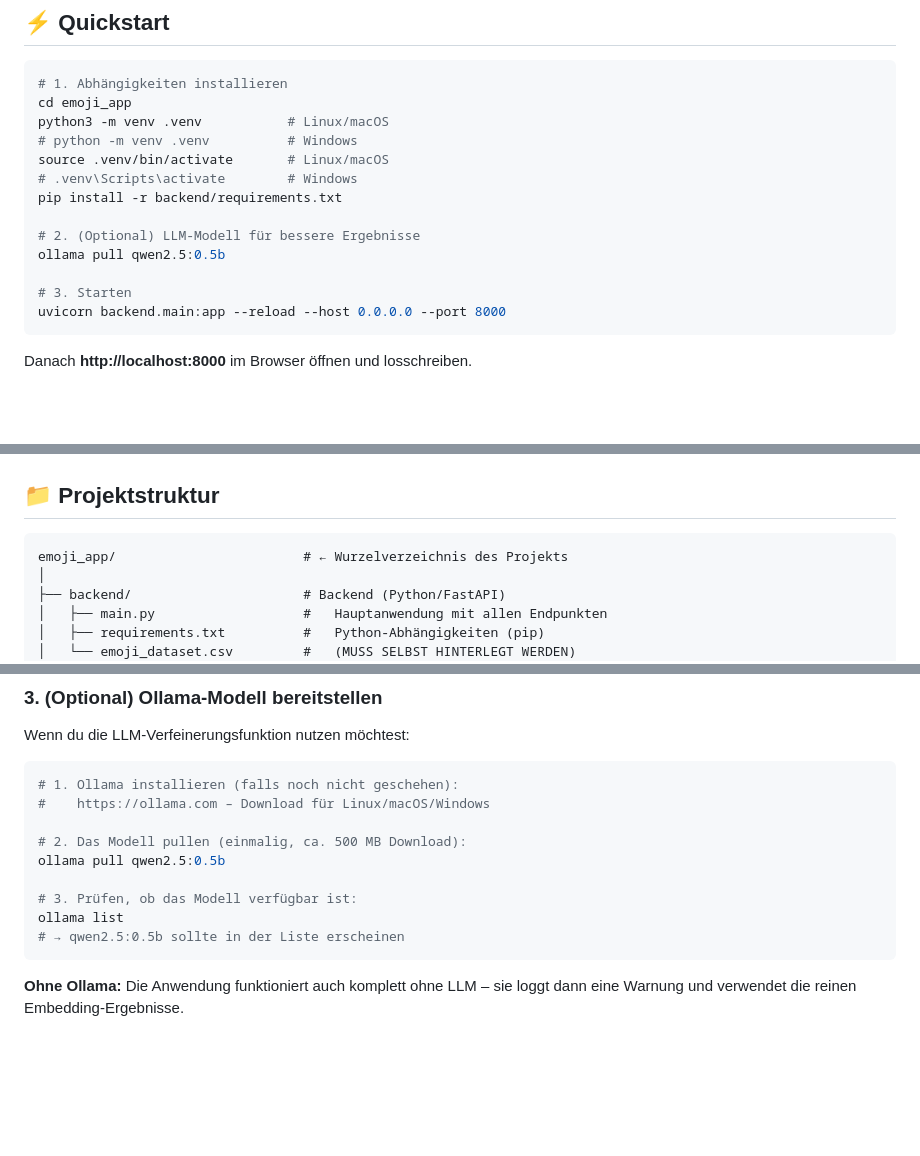
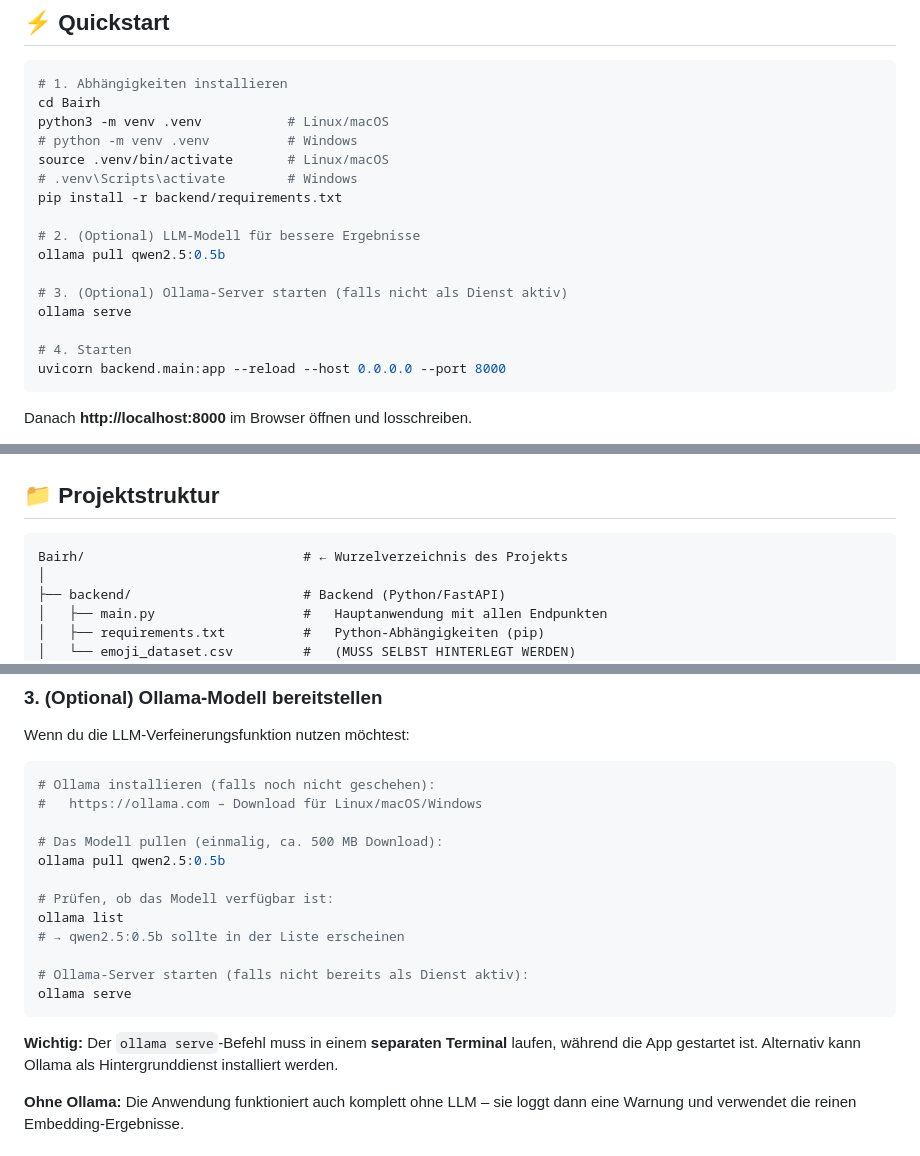
Before and after one commit to tofilu/Bairh, a Markdown page: README.md, 3 parts joined by grey strips. GitHub-like rendering; blank space fills up the shorter version.

Commit message:
README aktualisiert: Paths, ollama serve, Struktur

````diff
--- a/README.md
+++ b/README.md
@@ -6,7 +6,7 @@
 
 ```bash
 # 1. Abhängigkeiten installieren
-cd emoji_app
+cd Bairh
 python3 -m venv .venv           # Linux/macOS
 # python -m venv .venv          # Windows
 source .venv/bin/activate       # Linux/macOS
@@ -16,7 +16,10 @@ pip install -r backend/requirements.txt
 # 2. (Optional) LLM-Modell für bessere Ergebnisse
 ollama pull qwen2.5:0.5b
 
-# 3. Starten
+# 3. (Optional) Ollama-Server starten (falls nicht als Dienst aktiv)
+ollama serve
+
+# 4. Starten
 uvicorn backend.main:app --reload --host 0.0.0.0 --port 8000
 ```
 
@@ -136,7 +139,7 @@ Die **Emoji Recommender**-Anwendung ist eine vollständig lokal lauffähige Web-
 ## 📁 Projektstruktur
 
 ```
-emoji_app/                        # ← Wurzelverzeichnis des Projekts
+Bairh/                            # ← Wurzelverzeichnis des Projekts
 │
 ├── backend/                      # Backend (Python/FastAPI)
 │   ├── main.py                   #   Hauptanwendung mit allen Endpunkten
@@ -278,16 +281,21 @@ Die Anwendung bereinigt die Beschreibungen automatisch (entfernt den Unicode-Ver
 Wenn du die LLM-Verfeinerungsfunktion nutzen möchtest:
 
 ```bash
-# 1. Ollama installieren (falls noch nicht geschehen):
-#    https://ollama.com – Download für Linux/macOS/Windows
+# Ollama installieren (falls noch nicht geschehen):
+#   https://ollama.com – Download für Linux/macOS/Windows
 
-# 2. Das Modell pullen (einmalig, ca. 500 MB Download):
+# Das Modell pullen (einmalig, ca. 500 MB Download):
 ollama pull qwen2.5:0.5b
 
-# 3. Prüfen, ob das Modell verfügbar ist:
+# Prüfen, ob das Modell verfügbar ist:
 ollama list
 # → qwen2.5:0.5b sollte in der Liste erscheinen
+
+# Ollama-Server starten (falls nicht bereits als Dienst aktiv):
+ollama serve
 ```
+
+**Wichtig:** Der `ollama serve`-Befehl muss in einem **separaten Terminal** laufen, während die App gestartet ist. Alternativ kann Ollama als Hintergrunddienst installiert werden.
 
 **Ohne Ollama:** Die Anwendung funktioniert auch komplett ohne LLM – sie loggt dann eine Warnung und verwendet die reinen Embedding-Ergebnisse.
 
````
Also changed, not shown: other parts of README.md (+3 -3 lines).
